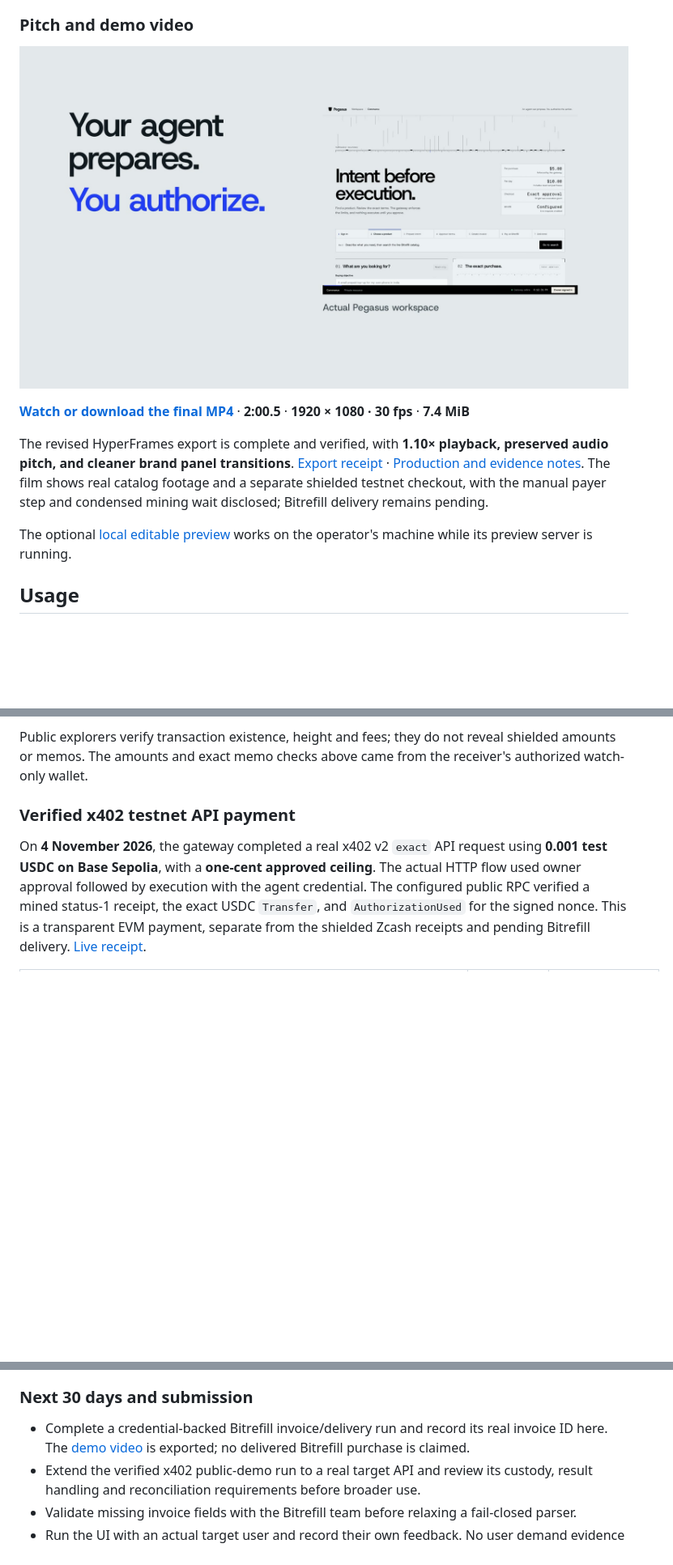
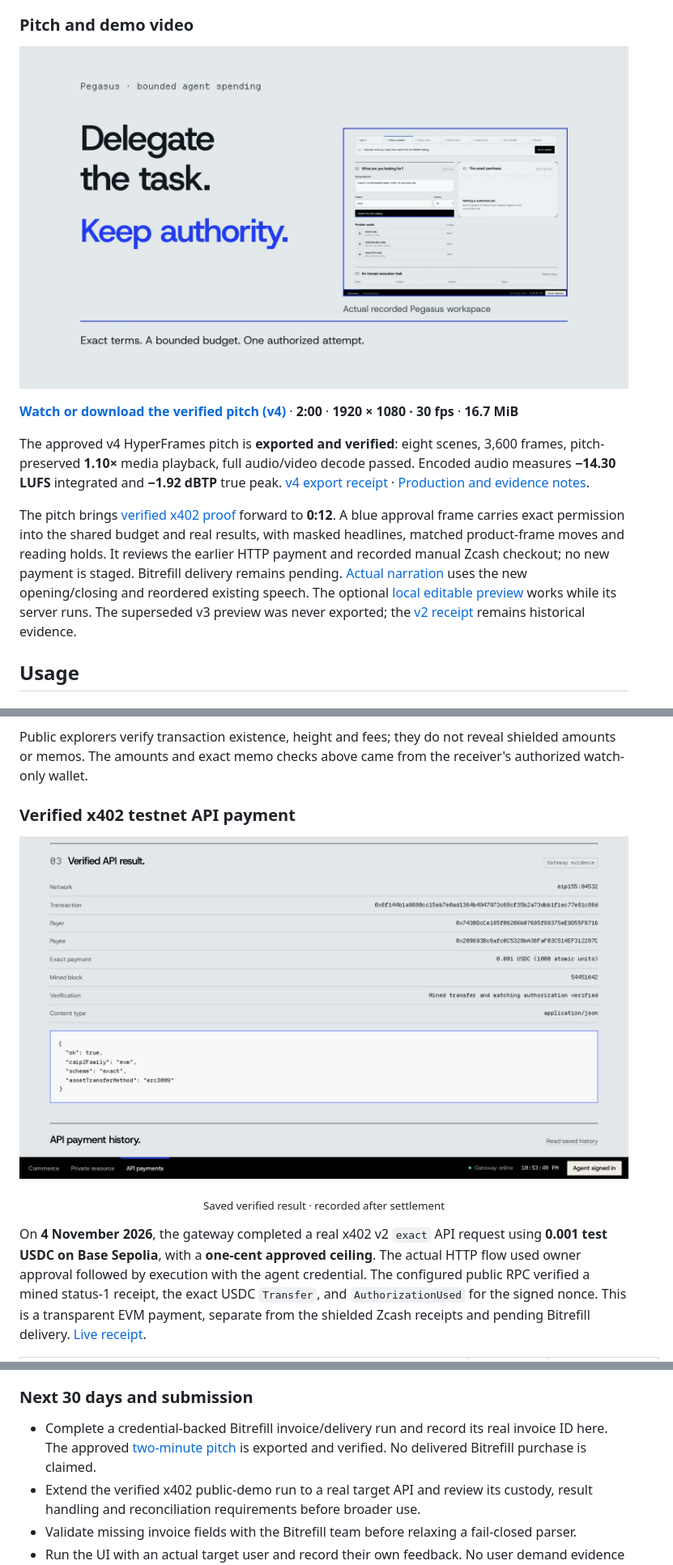
Before and after one commit to Dijo-404/pegasus, a Markdown page: README.md, 3 parts joined by grey strips. Shown at 81% size. GitHub-like rendering; pictures changed too: docs/assets/demo-video-poster.jpg, docs/assets/demo-x402.png (added); blank space fills up the shorter version.

```diff
--- a/README.md
+++ b/README.md
@@ -118,11 +118,11 @@ Open <https://notified-accountability-requirement-taste.trycloudflare.com>. Prot
 
 [![Watch the Pegasus pitch and demo video](docs/assets/demo-video-poster.jpg)](docs/assets/pegasus-pitch-demo.mp4)
 
-[**Watch or download the final MP4**](docs/assets/pegasus-pitch-demo.mp4) · **2:00.5** · **1920 × 1080 · 30 fps** · **7.4 MiB**
+[**Watch or download the verified pitch (v4)**](docs/assets/pegasus-pitch-demo.mp4) · **2:00** · **1920 × 1080 · 30 fps** · **16.7 MiB**
 
-The revised HyperFrames export is complete and verified, with **1.10× playback, preserved audio pitch, and cleaner brand panel transitions**. [Export receipt](docs/evidence/demo-video-export.json) · [Production and evidence notes](docs/demo-video.md). The film shows real catalog footage and a separate shielded testnet checkout, with the manual payer step and condensed mining wait disclosed; Bitrefill delivery remains pending.
+The approved v4 HyperFrames pitch is **exported and verified**: eight scenes, 3,600 frames, pitch-preserved **1.10×** media playback, full audio/video decode passed. Encoded audio measures **−14.30 LUFS** integrated and **−1.92 dBTP** true peak. [v4 export receipt](docs/evidence/demo-video-export-v4.json) · [Production and evidence notes](docs/demo-video.md).
 
-The optional [local editable preview](http://localhost:3004/#project/pegasus-film) works on the operator's machine while its preview server is running.
+The pitch brings [verified x402 proof](docs/evidence/x402-testnet-payment.json) forward to **0:12**. A blue approval frame carries exact permission into the shared budget and real results, with masked headlines, matched product-frame moves and reading holds. It reviews the earlier HTTP payment and recorded manual Zcash checkout; no new payment is staged. Bitrefill delivery remains pending. [Actual narration](docs/demo-narration.md) uses the new opening/closing and reordered existing speech. The optional [local editable preview](http://localhost:3004/#project/pegasus-film) works while its server runs. The superseded v3 preview was never exported; the [v2 receipt](docs/evidence/demo-video-export.json) remains historical evidence.
 
 ## Usage
 
@@ -192,6 +192,11 @@ The earlier recovered API checkout verified five confirmations. Its original ord
 Public explorers verify transaction existence, height and fees; they do not reveal shielded amounts or memos. The amounts and exact memo checks above came from the receiver's authorized watch-only wallet.
 
 ### Verified x402 testnet API payment
+
+<p align="center">
+  <a href="docs/assets/demo-x402.png"><img src="docs/assets/demo-x402.png" alt="Saved Pegasus API result showing the verified Base Sepolia transfer, amount, block and returned JSON" width="820" /></a>
+</p>
+<p align="center"><sub>Saved verified result · recorded after settlement</sub></p>
 
 On **4 November 2026**, the gateway completed a real x402 v2 `exact` API request using **0.001 test USDC on Base Sepolia**, with a **one-cent approved ceiling**. The actual HTTP flow used owner approval followed by execution with the agent credential. The configured public RPC verified a mined status-1 receipt, the exact USDC `Transfer`, and `AuthorizationUsed` for the signed nonce. This is a transparent EVM payment, separate from the shielded Zcash receipts and pending Bitrefill delivery. [Live receipt](docs/evidence/x402-testnet-payment.json).
 
@@ -434,7 +439,7 @@ Verify that the watch-only service is running on the configured loopback `/graph
 
 ### Next 30 days and submission
 
-- Complete a credential-backed Bitrefill invoice/delivery run and record its real invoice ID here. The [demo video](docs/assets/pegasus-pitch-demo.mp4) is exported; no delivered Bitrefill purchase is claimed.
+- Complete a credential-backed Bitrefill invoice/delivery run and record its real invoice ID here. The approved [two-minute pitch](docs/assets/pegasus-pitch-demo.mp4) is exported and verified. No delivered Bitrefill purchase is claimed.
 - Extend the verified x402 public-demo run to a real target API and review its custody, result handling and reconciliation requirements before broader use.
 - Validate missing invoice fields with the Bitrefill team before relaxing a fail-closed parser.
 - Run the UI with an actual target user and record their own feedback. No user demand evidence has been invented.
```
Also changed, not shown: docs/demo-narration.md (added, +25 -0 lines), docs/demo-video.md (+59 -32 lines), 2 other files.
